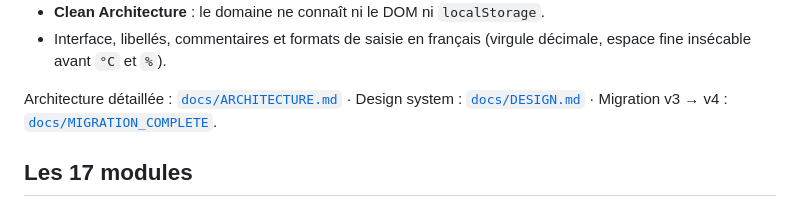
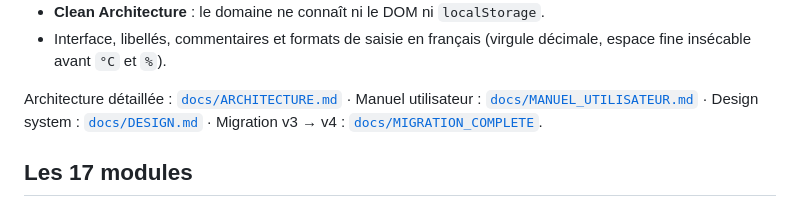
Before and after one commit to FPH-DEV89/traqhaccp, a Markdown page: README.md, the part around the change. Rendered like a GitHub page.

Commit message:
docs: ajout du manuel utilisateur complet et reference dans le README

```diff
--- a/README.md
+++ b/README.md
@@ -12,6 +12,7 @@ denrées, allergènes (INCO), non-conformités, registre DDPP et mode inspection
   espace fine insécable avant `°C` et `%`).
 
 Architecture détaillée : [`docs/ARCHITECTURE.md`](docs/ARCHITECTURE.md) ·
+Manuel utilisateur : [`docs/MANUEL_UTILISATEUR.md`](docs/MANUEL_UTILISATEUR.md) ·
 Design system : [`docs/DESIGN.md`](docs/DESIGN.md) ·
 Migration v3 → v4 : [`docs/MIGRATION_COMPLETE`](docs/MIGRATION_COMPLETE).
 
```
Also changed, not shown: docs/MANUEL_UTILISATEUR.md (added, +222 -0 lines).
